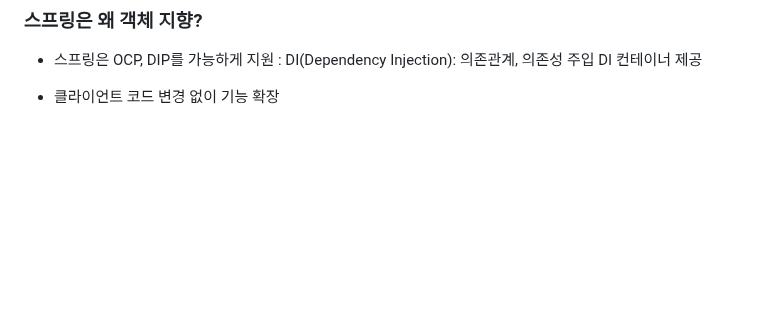
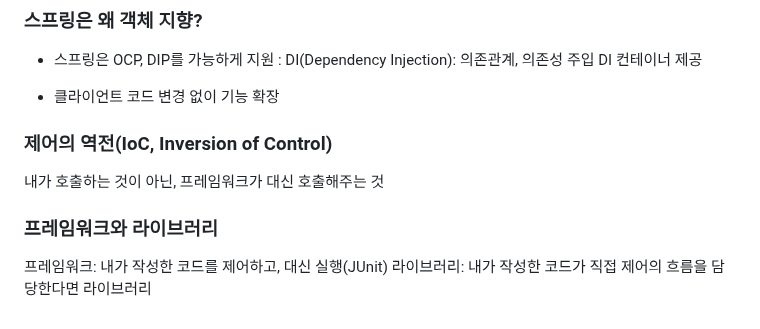
Before and after one commit to Montag-Yuseop/TIL, a Markdown page: 스프링_핵심원리/학습.md, the part around the change. GitHub-like rendering; blank space fills up the shorter version.

Commit message:
:memo: 프레임워크 - 라이브러리

```diff
--- a/스프링_핵심원리/학습.md
+++ b/스프링_핵심원리/학습.md
@@ -189,3 +189,12 @@ public class MemberService {
   DI 컨테이너 제공
 
 - 클라이언트 코드 변경 없이 기능 확장
+
+### 제어의 역전(IoC, Inversion of Control)
+
+내가 호출하는 것이 아닌, 프레임워크가 대신 호출해주는 것
+
+### 프레임워크와 라이브러리
+
+프레임워크: 내가 작성한 코드를 제어하고, 대신 실행(JUnit)
+라이브러리: 내가 작성한 코드가 직접 제어의 흐름을 담당한다면 라이브러리
```
